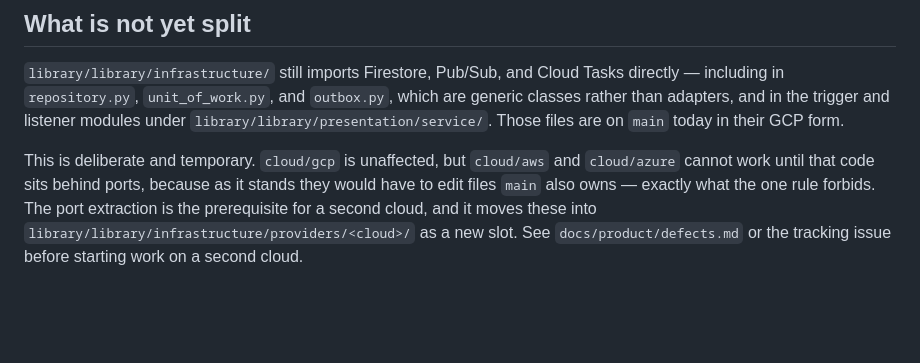
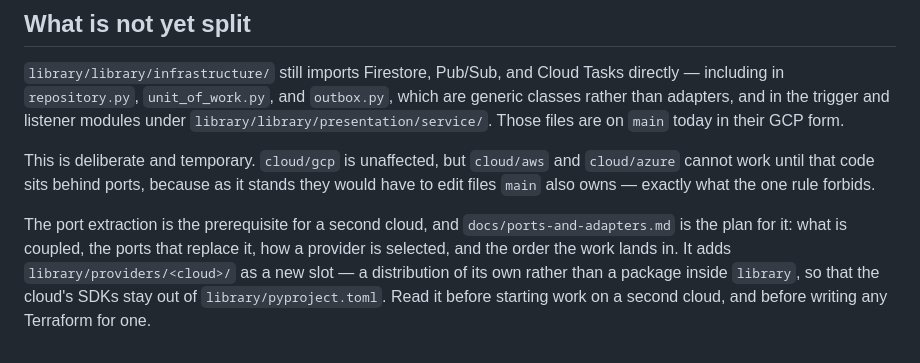
Before and after one commit to mention-ai-inc/app-template, a Markdown page: docs/cloud-providers.md, the part around the change. GitHub-like rendering; blank space fills up the shorter version.

```diff
--- a/docs/cloud-providers.md
+++ b/docs/cloud-providers.md
@@ -79,6 +79,10 @@ than adapters, and in the trigger and listener modules under
 
 This is deliberate and temporary. `cloud/gcp` is unaffected, but `cloud/aws` and `cloud/azure`
 cannot work until that code sits behind ports, because as it stands they would have to edit files
-`main` also owns — exactly what the one rule forbids. The port extraction is the prerequisite for a
-second cloud, and it moves these into `library/library/infrastructure/providers/<cloud>/` as a new
-slot. See `docs/product/defects.md` or the tracking issue before starting work on a second cloud.
+`main` also owns — exactly what the one rule forbids.
+
+The port extraction is the prerequisite for a second cloud, and `docs/ports-and-adapters.md` is the
+plan for it: what is coupled, the ports that replace it, how a provider is selected, and the order
+the work lands in. It adds `library/providers/<cloud>/` as a new slot — a distribution of its own
+rather than a package inside `library`, so that the cloud's SDKs stay out of `library/pyproject.toml`.
+Read it before starting work on a second cloud, and before writing any Terraform for one.
```
Also changed, not shown: docs/ports-and-adapters.md (added, +255 -0 lines).
